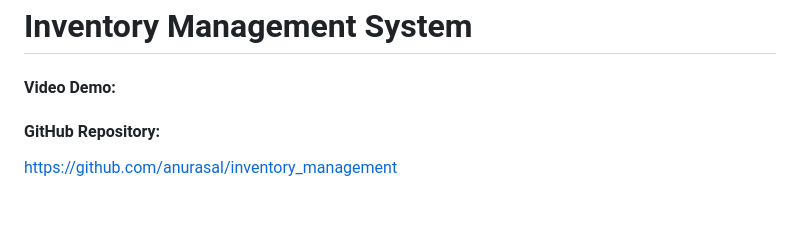
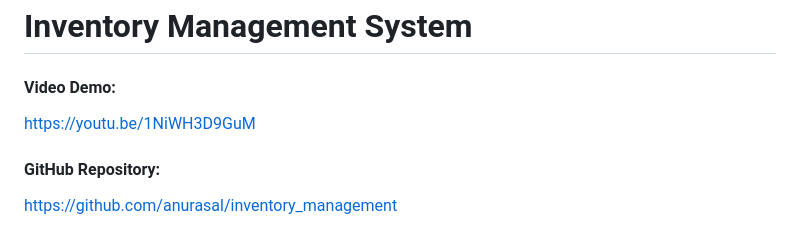
Before and after one commit to anurasal/inventory_management, a Markdown page: README.md, the part around the change. GitHub-like rendering; blank space fills up the shorter version.

Commit message:
Mon, Jul 20, 2026, 6:14 PM +05:30

```diff
--- a/README.md
+++ b/README.md
@@ -1,7 +1,7 @@
 # Inventory Management System
 
 #### Video Demo:
-
+https://youtu.be/1NiWH3D9GuM
 
 #### GitHub Repository:
 https://github.com/anurasal/inventory_management
```
